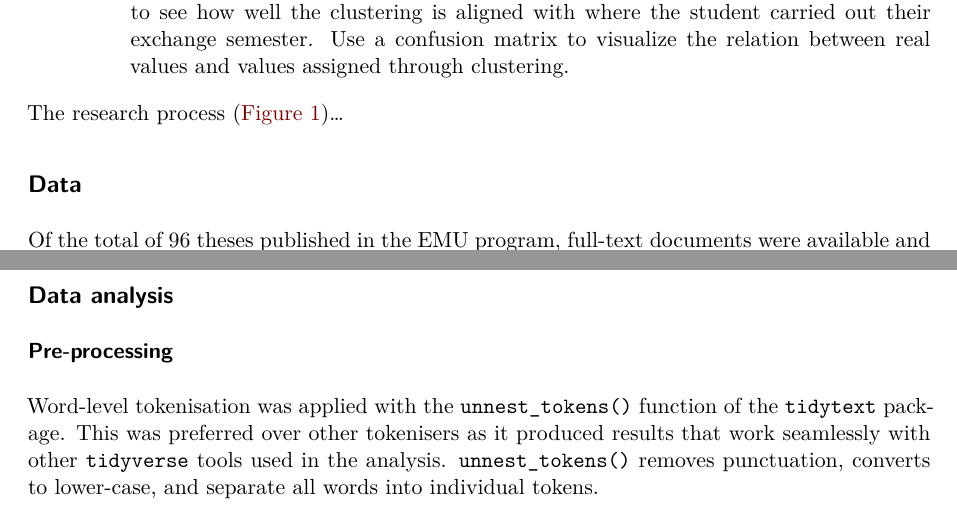
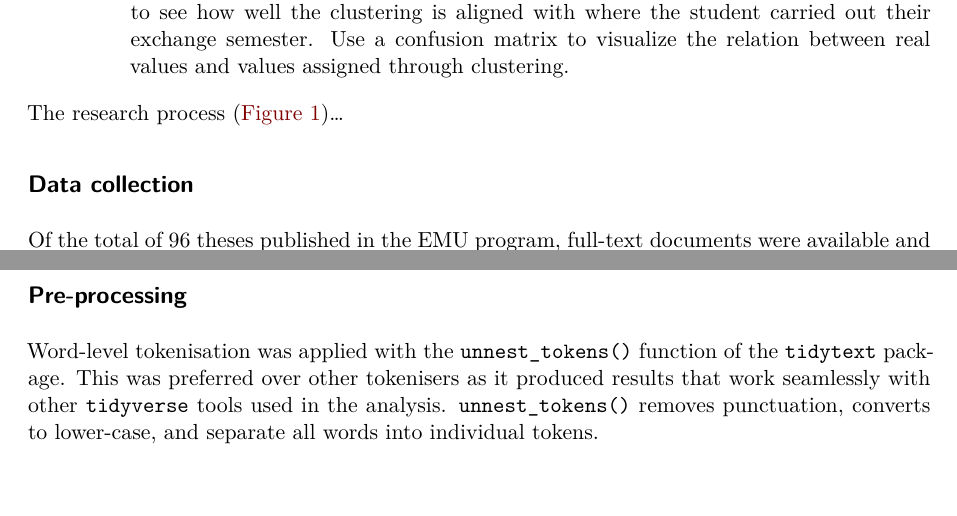
Before and after one commit to UD3-Lab/mintEMU, a Quarto document (analysis/paper/paper.qmd): two parts of pages 3 and 4 of 7, joined at a grey line, cut so that both start at the same text, the shorter picture padded with empty space. Rendered offline with R 4.5, knitr and Pandoc in place of Quarto, then LaTeX, with nearby package versions; the code chunks are not run, so their results and figures are left out; a font, style sheet, LaTeX package, included part or bibliography that could not be used is replaced or left out; common packages that the code uses without loading them are loaded.

Commit message:
Add small corrections under data collection

````diff
--- a/analysis/paper/paper.qmd
+++ b/analysis/paper/paper.qmd
@@ -186,6 +184,6 @@ graph LR
 ")
 ```
 
-## Data
+## Data collection
 
 Of the total of 96 theses published in the EMU program, full-text documents were available and permissions were granted for `r nrow(emu)` <!--# update after removing theses without permission -->. Metadata was downloaded from the TU Delft Education Repository or obtained from the EMU program coordination records when unavailable on the repository. The full-text documents were obtained either from the TU Delft Education Repository (an API for downloading a large set of full-text data is not available), when available, or from the authors via email. Even though repository entries are open access, it was unclear if the content of the theses can be mined. Considering the relatively small size of the corpus and the possibility of directly contacting the alumni network, permissions were requested individually. Only PDFs for which permission was obtained were included in the corpus.With the exception of a bilingual English-Spanish thesis, all thesis were written in English. The theses are available in PDF format with complex layouts typical to an urbanism project in which text and various types of graphics are combined. @tbl-data gives an overview of the data included in the analysis.
@@ -211,9 +211,7 @@ visualize_thesis_locations(emu)
 
 @fig-map-theses shows the geographic spread of the theses included in the analysis.
 
-## Data analysis
-
-### Pre-processing
+## Pre-processing
 
 Word-level tokenisation was applied with the `unnest_tokens()` function of the `tidytext` package. This was preferred over other tokenisers as it produced results that work seamlessly with other `tidyverse` tools used in the analysis. `unnest_tokens()` removes punctuation, converts to lower-case, and separate all words into individual tokens.
 
````
Also changed, not shown: analysis/paper/paper.qmd (7 more changed lines).
